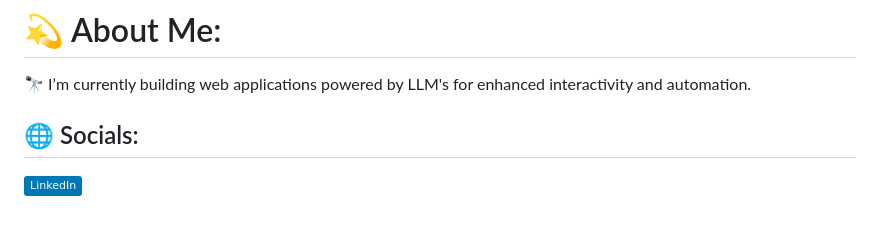
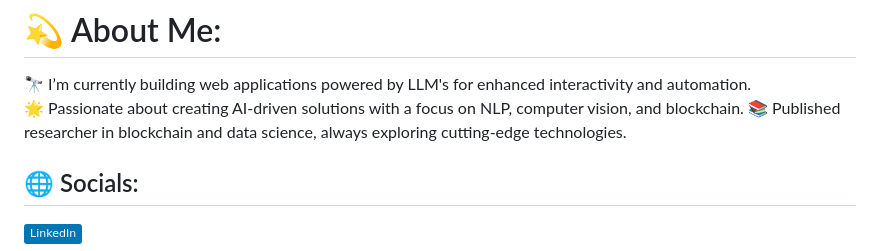
Before and after one commit to prudhvi1709/prudhvi1709, a Markdown page: README.md, the part around the change. Rendered like a GitHub page; badges without logos; blank space fills up the shorter version.

```diff
--- a/README.md
+++ b/README.md
@@ -1,5 +1,7 @@
 # 💫 About Me:
 🔭 I’m currently building web applications powered by LLM's for enhanced interactivity and automation.<br>
+🌟 Passionate about creating AI-driven solutions with a focus on NLP, computer vision, and blockchain.
+📚 Published researcher in blockchain and data science, always exploring cutting-edge technologies.
 
 
 ## 🌐 Socials:
```
